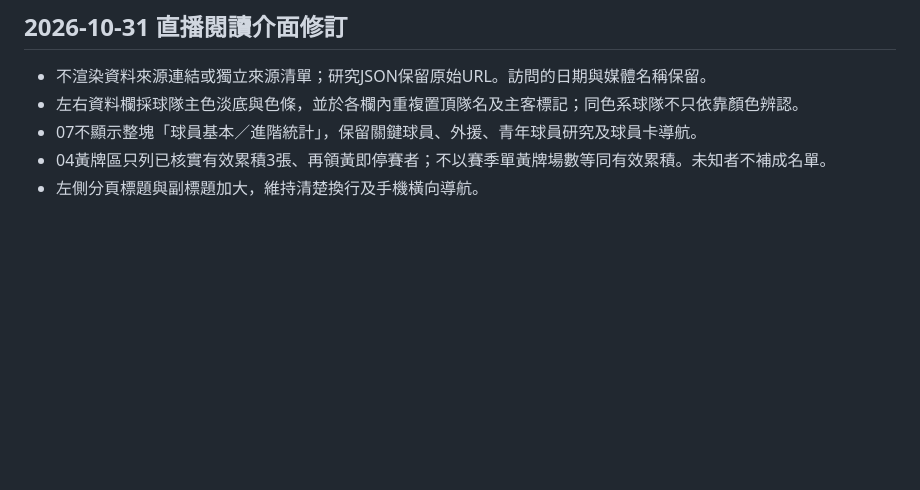
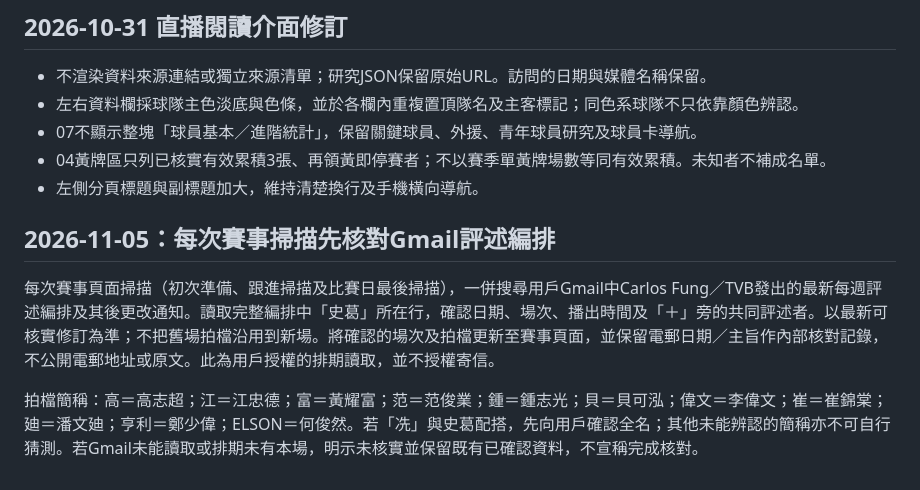
Before and after one commit to Zkotti75/J1SkyBook2, a Markdown page: docs/MATCH_CENTRE.md, the part around the change. GitHub-like rendering; blank space fills up the shorter version.

Commit message:
Require Gmail assignment and commentary-partner check during every match sweep

```diff
--- a/docs/MATCH_CENTRE.md
+++ b/docs/MATCH_CENTRE.md
@@ -101,3 +101,10 @@ This implementation completes the layout; expanded Football LAB research and mis
 - 07不顯示整塊「球員基本／進階統計」，保留關鍵球員、外援、青年球員研究及球員卡導航。
 - 04黃牌區只列已核實有效累積3張、再領黃即停賽者；不以賽季單黃牌場數等同有效累積。未知者不補成名單。
 - 左側分頁標題與副標題加大，維持清楚換行及手機橫向導航。
+
+
+## 2026-11-05：每次賽事掃描先核對Gmail評述編排
+
+每次賽事頁面掃描（初次準備、跟進掃描及比賽日最後掃描），一併搜尋用戶Gmail中Carlos Fung／TVB發出的最新每週評述編排及其後更改通知。讀取完整編排中「史葛」所在行，確認日期、場次、播出時間及「＋」旁的共同評述者。以最新可核實修訂為準；不把舊場拍檔沿用到新場。將確認的場次及拍檔更新至賽事頁面，並保留電郵日期／主旨作內部核對記錄，不公開電郵地址或原文。此為用戶授權的排期讀取，並不授權寄信。
+
+拍檔簡稱：高＝高志超；江＝江忠德；富＝黃耀富；范＝范俊業；鍾＝鍾志光；貝＝貝可泓；偉文＝李偉文；崔＝崔錦棠；廸＝潘文廸；亨利＝鄭少偉；ELSON＝何俊然。若「冼」與史葛配搭，先向用戶確認全名；其他未能辨認的簡稱亦不可自行猜測。若Gmail未能讀取或排期未有本場，明示未核實並保留既有已確認資料，不宣稱完成核對。
```
